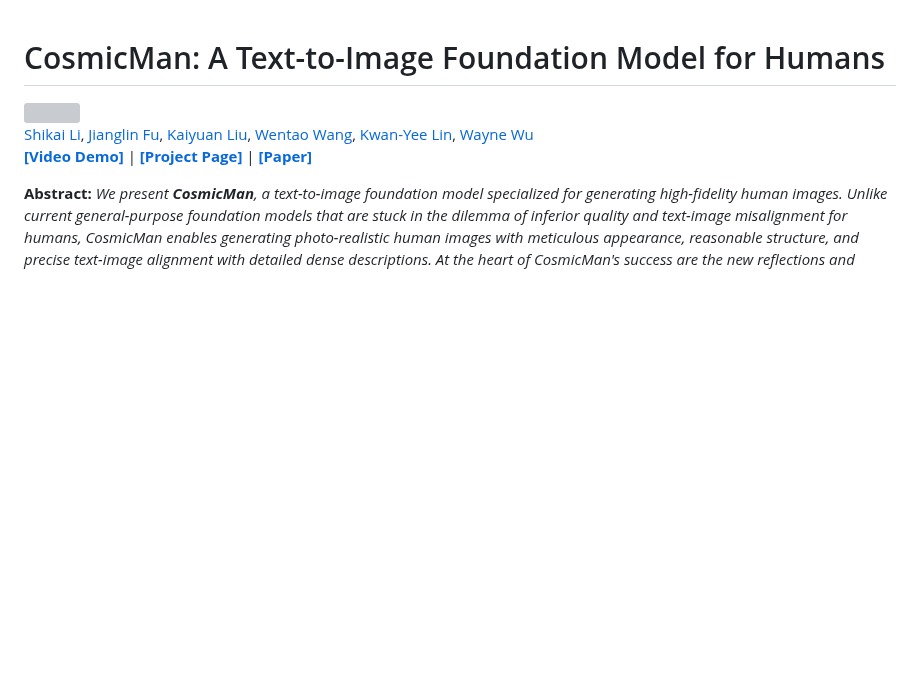
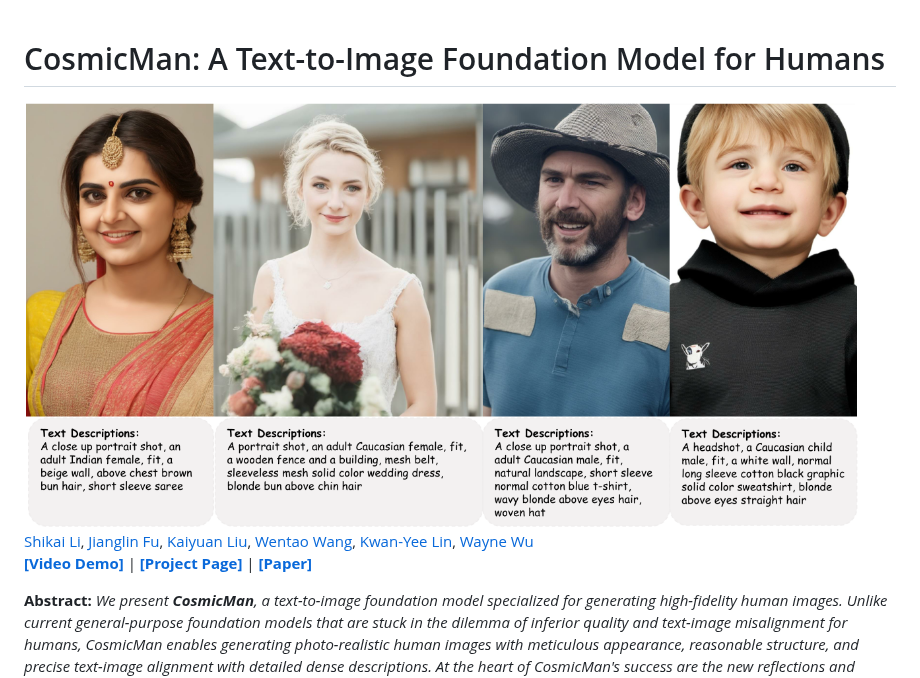
Before and after one commit to cosmicman-cvpr2024/CosmicMan, a Markdown page: README.md, the part around the change. GitHub-like rendering; pictures changed too: assets/1.png (added); blank space fills up the shorter version; grey boxes are pictures that could not be loaded.

```diff
--- a/README.md
+++ b/README.md
@@ -1,5 +1,5 @@
 # CosmicMan: A Text-to-Image Foundation Model for Humans
-<img src="./assets/teaser_1118_2 2.pdf" width="96%" height="96%">
+<img src="./assets/1.png" width="96%" height="96%">
 
 [Shikai Li](mailto:lishikai@pjlab.org.cn), [Jianglin Fu](https://github.com/arleneF), [Kaiyuan Liu](), [Wentao Wang](), [Kwan-Yee Lin](https://kwanyeelin.github.io/), [Wayne Wu](https://wywu.github.io/) <br>
 **[[Video Demo]](https://www.youtube.com/watch?v=fk2fniU6oyM)** | **[[Project Page]](https://cosmicman-cvpr2024.github.io/)** | **[[Paper]]()**
```
Also changed, not shown: 1 other file.
